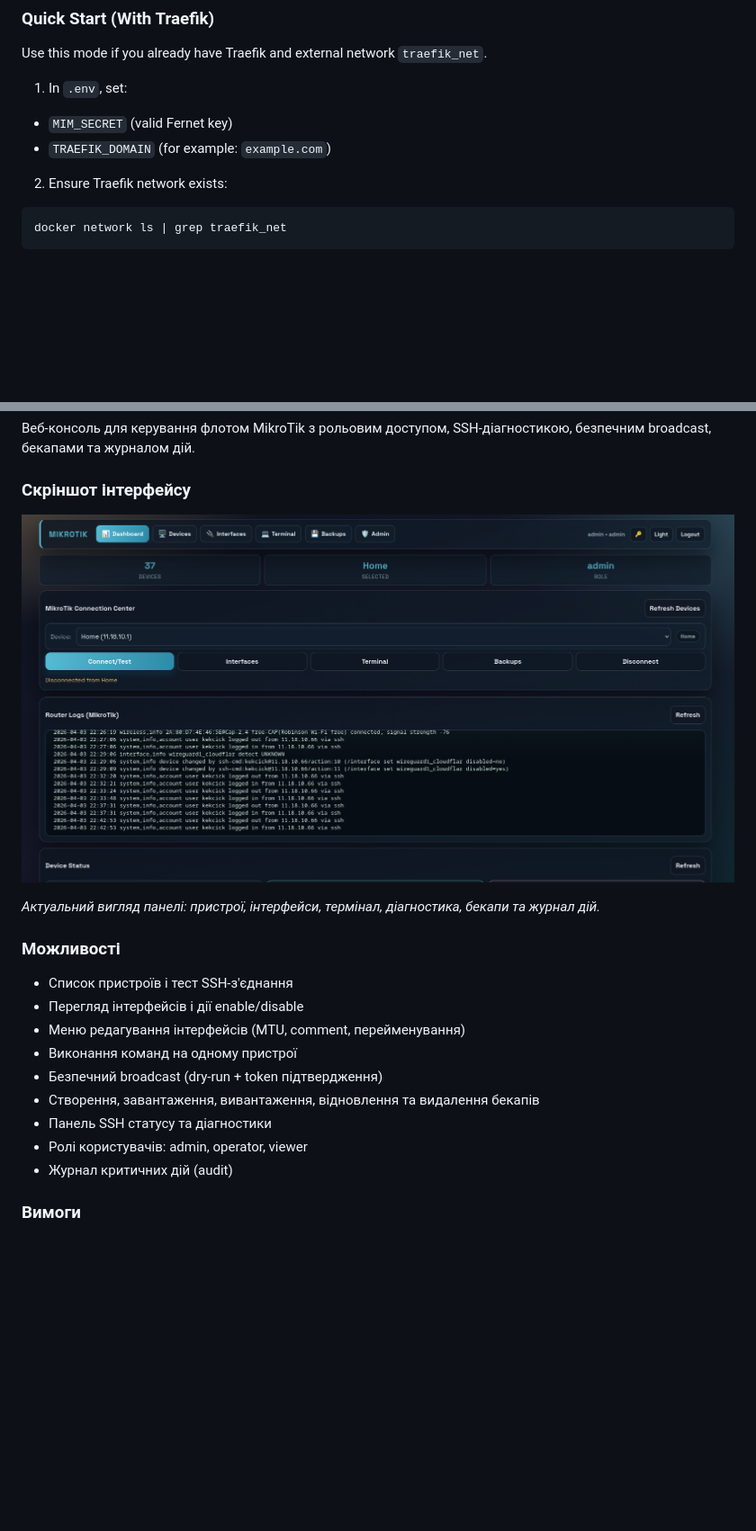
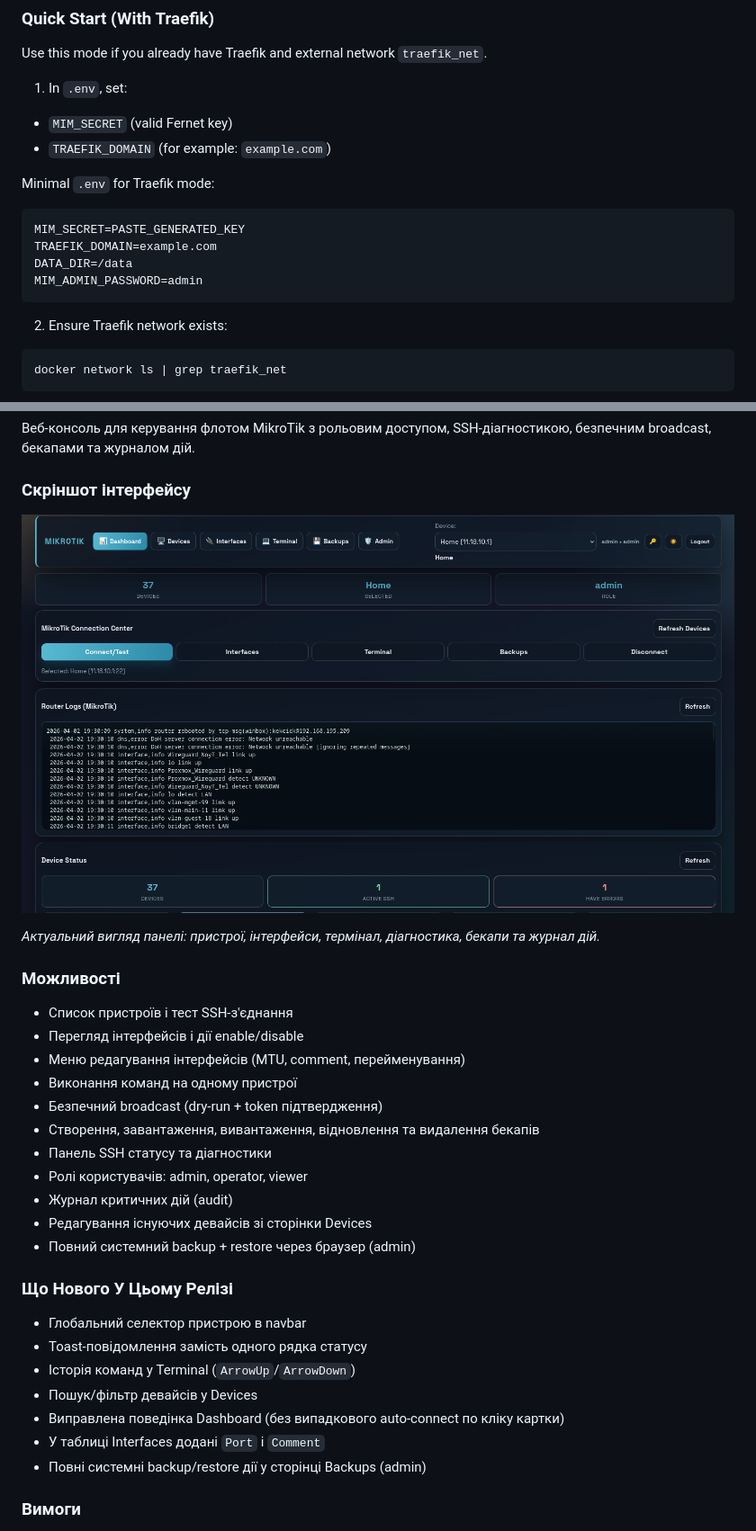
Before and after one commit to kekcick1/mikrotik_console, a Markdown page: README.md, 2 parts joined by grey strips. Shown: that part at 90% size. GitHub-like rendering; pictures changed too: assets/screenshots/screenshot-2026-04-03.png (deleted), assets/screenshots/screenshot-2026-04-04.png (added); blank space fills up the shorter version.

````diff
--- a/README.md
+++ b/README.md
@@ -75,6 +96,15 @@ Use this mode if you already have Traefik and external network `traefik_net`.
 - `MIM_SECRET` (valid Fernet key)
 - `TRAEFIK_DOMAIN` (for example: `example.com`)
 
+Minimal `.env` for Traefik mode:
+
+```env
+MIM_SECRET=PASTE_GENERATED_KEY
+TRAEFIK_DOMAIN=example.com
+DATA_DIR=/data
+MIM_ADMIN_PASSWORD=admin
+```
+
 2. Ensure Traefik network exists:
 
 ```bash
@@ -141,7 +181,7 @@ uvicorn app:app --host 0.0.0.0 --port 8080
 
 ### Скріншот інтерфейсу
 
-![Mikrotik Console UI](assets/screenshots/screenshot-2026-04-03.png)
+![Mikrotik Console UI](assets/screenshots/screenshot-2026-04-04.png)
 
 _Актуальний вигляд панелі: пристрої, інтерфейси, термінал, діагностика, бекапи та журнал дій._
 
@@ -156,6 +196,18 @@ _Актуальний вигляд панелі: пристрої, інтерф
 - Панель SSH статусу та діагностики
 - Ролі користувачів: admin, operator, viewer
 - Журнал критичних дій (audit)
+- Редагування існуючих девайсів зі сторінки Devices
+- Повний системний backup + restore через браузер (admin)
+
+### Що Нового У Цьому Релізі
+
+- Глобальний селектор пристрою в navbar
+- Toast-повідомлення замість одного рядка статусу
+- Історія команд у Terminal (`ArrowUp`/`ArrowDown`)
+- Пошук/фільтр девайсів у Devices
+- Виправлена поведінка Dashboard (без випадкового auto-connect по кліку картки)
+- У таблиці Interfaces додані `Port` і `Comment`
+- Повні системні backup/restore дії у сторінці Backups (admin)
 
 ### Вимоги
 
````
Also changed, not shown: other parts of README.md (+60 -1 lines), CHANGELOG.md (added, +21 -0 lines), 6 other files.
